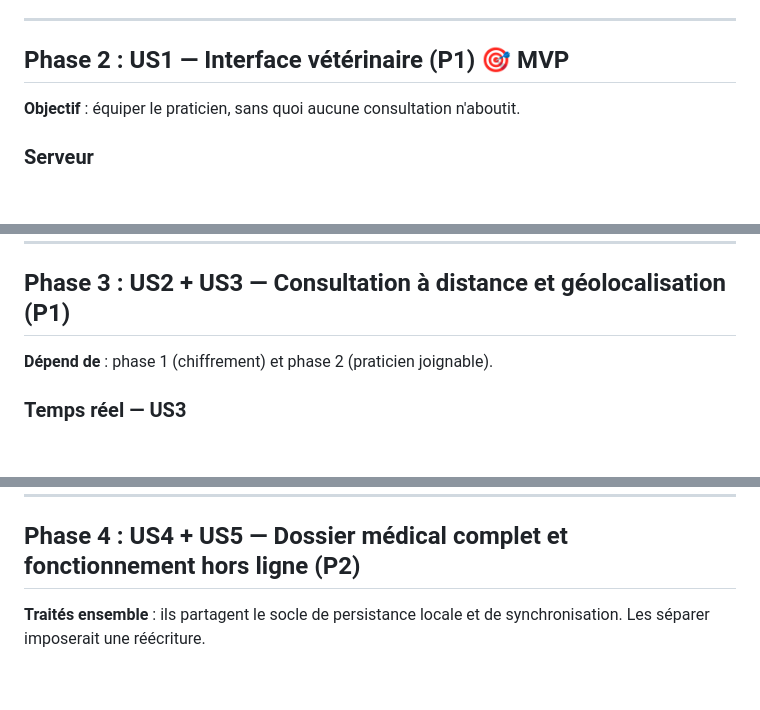
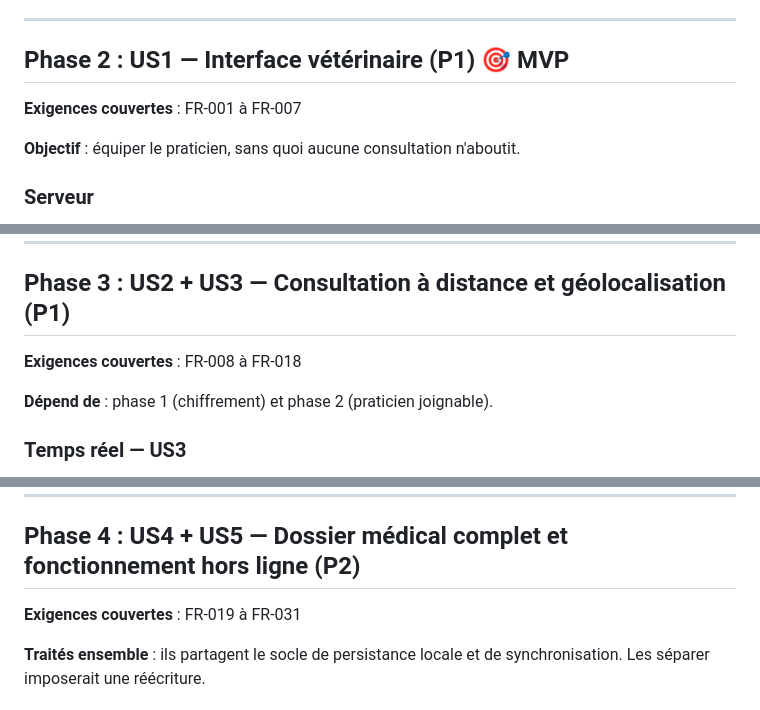
Before and after one commit to efoka24-ops/mokineveto, a Markdown page: specs/001-conformite-sfd-figma/tasks.md, 3 parts joined by grey strips. Drawn GitHub-style; blank space fills up the shorter version.

```diff
--- a/specs/001-conformite-sfd-figma/tasks.md
+++ b/specs/001-conformite-sfd-figma/tasks.md
@@ -99,6 +99,8 @@ inverse imposerait de reprendre entièrement cette couche.
 
 ## Phase 2 : US1 — Interface vétérinaire (P1) 🎯 MVP
 
+**Exigences couvertes** : FR-001 à FR-007
+
 **Objectif** : équiper le praticien, sans quoi aucune consultation n'aboutit.
 
 ### Serveur
@@ -143,6 +145,8 @@ la première fois.
 
 ## Phase 3 : US2 + US3 — Consultation à distance et géolocalisation (P1)
 
+**Exigences couvertes** : FR-008 à FR-018
+
 **Dépend de** : phase 1 (chiffrement) et phase 2 (praticien joignable).
 
 ### Temps réel — US3
@@ -186,6 +190,8 @@ la première fois.
 ---
 
 ## Phase 4 : US4 + US5 — Dossier médical complet et fonctionnement hors ligne (P2)
+
+**Exigences couvertes** : FR-019 à FR-031
 
 **Traités ensemble** : ils partagent le socle de persistance locale et de synchronisation. Les
 séparer imposerait une réécriture.
```
Also changed, not shown: other parts of specs/001-conformite-sfd-figma/tasks.md (+22 -2 lines).
